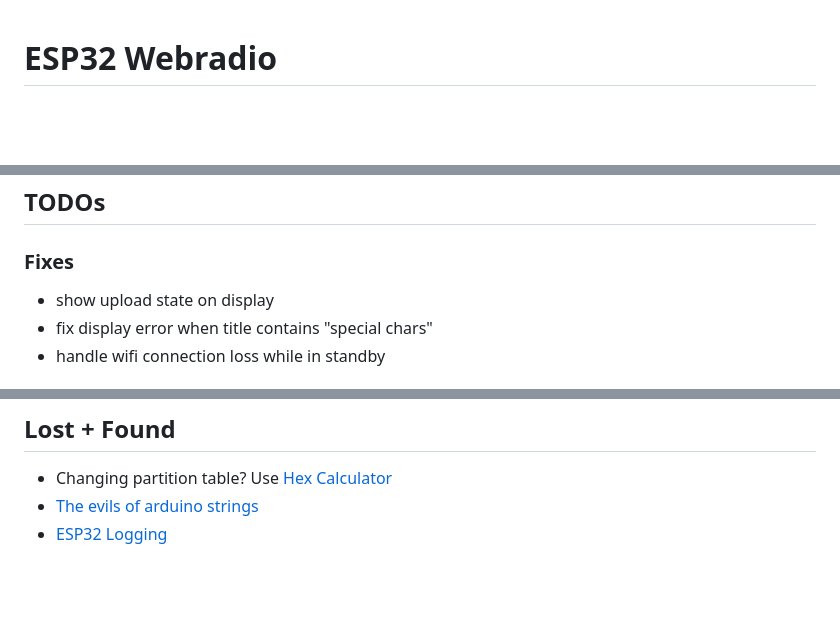
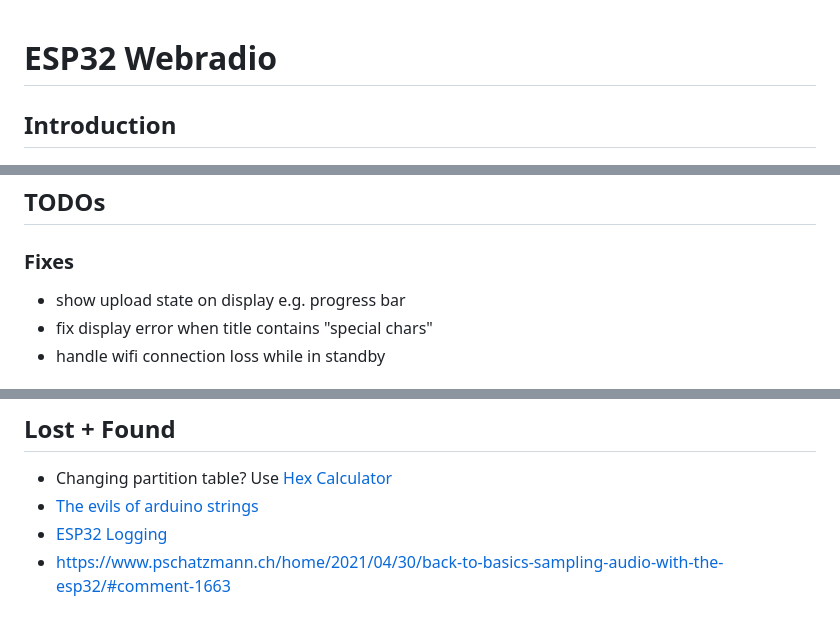
Before and after one commit to chess-levin/esp32webradio, a Markdown page: readme.md, 3 parts joined by grey strips. Drawn GitHub-style; blank space fills up the shorter version.

```diff
--- a/readme.md
+++ b/readme.md
@@ -1,3 +1,4 @@
 # ESP32 Webradio
+## Introduction
 
 ![picture of my webradio](/docs/radio.jpg "picture of my webradio")
@@ -63,7 +79,7 @@ My implementation works with different states. Events like pressing a button or
 
 ### Fixes
 
-* show upload state on display
+* show upload state on display e.g. progress bar
 * fix display error when title contains "special chars"
 * handle wifi connection loss while in standby
 
@@ -252,3 +288,4 @@ Ralph shows how he built and improved his webradio in several VLOG videos:
 * Changing partition table? Use [Hex Calculator](https://www.calculator.net/hex-calculator.htm)
 * [The evils of arduino strings](https://hackingmajenkoblog.wordpress.com/2016/02/04/the-evils-of-arduino-strings/)
 * [ESP32 Logging](https://thingpulse.com/esp32-logging/)
+* https://www.pschatzmann.ch/home/2021/04/30/back-to-basics-sampling-audio-with-the-esp32/#comment-1663
```
Also changed, not shown: other parts of readme.md (+51 -16 lines), docs/kcx_bt_emitter_integrated.jpg (added), 1 other file.
